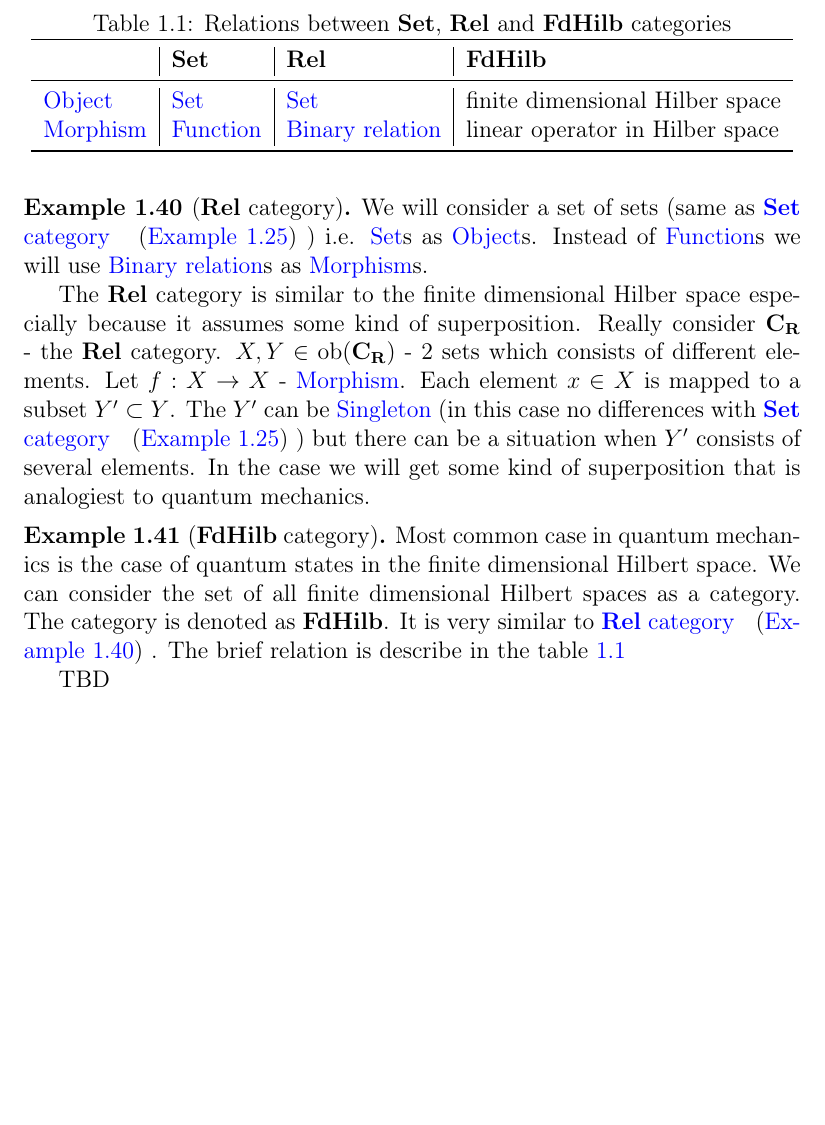
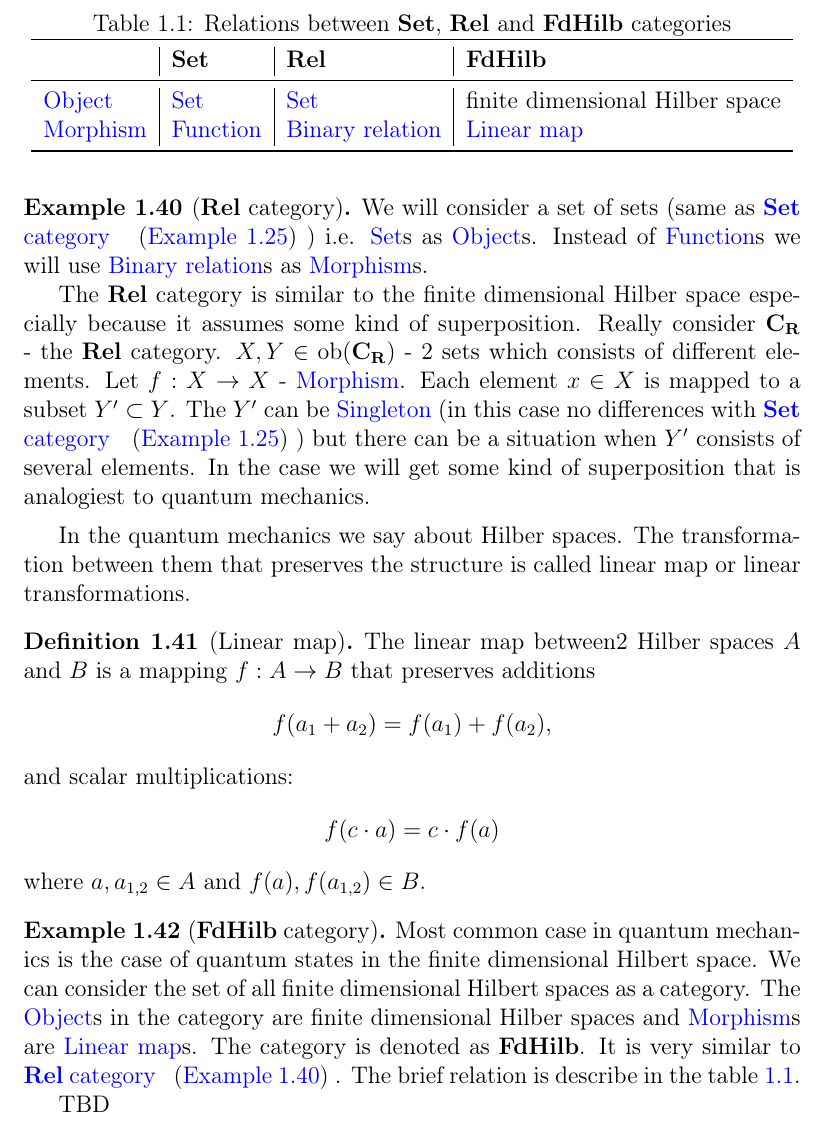
Before and after one commit to ivanmurashko/articles, a LaTeX book (cattheory/cattheory.tex, which reads cattheory/basedefinitions.tex): part of page 20 of 39, cut so that both start at the same text, the shorter picture padded with empty space. Compiled offline with pdfLaTeX; a missing bibliography style is replaced by a similar one.

Commit message:
cattheory: quantum mechanics

```diff
--- a/cattheory/basedefinitions.tex
+++ b/cattheory/basedefinitions.tex
@@ -980,6 +980,23 @@ principle.
   superposition that is analogiest to quantum mechanics.
 \end{example}
 
+In the quantum mechanics we say about Hilber spaces. The
+transformation between them that preserves the structure is called
+linear map or linear transformations.
+\begin{definition}[Linear map]
+\label{def:linear_map}
+The linear map between2 Hilber spaces $A$ and $B$ is a mapping $f: A
+\to B$ that preserves additions
+\[
+f(a_1 + a_2) = f(a_1) + f(a_2),
+\]
+and scalar multiplications:
+\[
+f(c \cdot a) = c \cdot f(a)
+\]
+where $a,a_{1,2} \in A$ and $f(a), f(a_{1,2}) \in B$.
+\end{definition}
+
 \begin{example}[\textbf{FdHilb} category]
   \label{ex:fdhilbcategory}
   \index{Object!\textbf{FdHilb} example}
@@ -987,15 +1004,18 @@ principle.
 
   Most common case in quantum mechanics is the case of quantum states
   in the finite dimensional Hilbert space. We can consider the set of
-  all finite dimensional Hilbert spaces as a category. The category is
-  denoted as \textbf{FdHilb}. It is very similar to
-  \mynameref{ex:relcategory}. The brief relation is describe in the
-  \cref{tab:rel_vs_fdhilb}
+  all finite dimensional Hilbert spaces as a category. The
+  \mynameref{def:object}s in the category are finite dimensional
+  Hilber spaces and \mynameref{def:morphism}s are
+  \mynameref{def:linear_map}s. The category is denoted as
+  \textbf{FdHilb}. It is very similar to   \mynameref{ex:relcategory}.
+  The brief relation is   describe in the
+  \cref{tab:set_vs_rel_vs_fdhilb}.
 
   \begin{table}
     \centering
     \caption{Relations between \textbf{Set}, \textbf{Rel} and \textbf{FdHilb} categories}
-    \label{tab:rel_vs_fdhilb}
+    \label{tab:set_vs_rel_vs_fdhilb}
     \begin{tabular}{l|l|l|l}
       \toprule
        & \textbf{Set} & \textbf{Rel} & \textbf{FdHilb}\\
@@ -1003,7 +1023,7 @@ principle.
       \mynameref{def:object} & \mynameref{def:set} & \mynameref{def:set} & finite
       dimensional Hilber space\\
       \mynameref{def:morphism} & \mynameref{def:function} & \mynameref{def:binary_relation} &
-      linear operator in Hilber space\\
+      \mynameref{def:linear_map}\\
       \bottomrule
     \end{tabular}
   \end{table}
```
Also changed, not shown: cattheory/cattheory.pdf.
